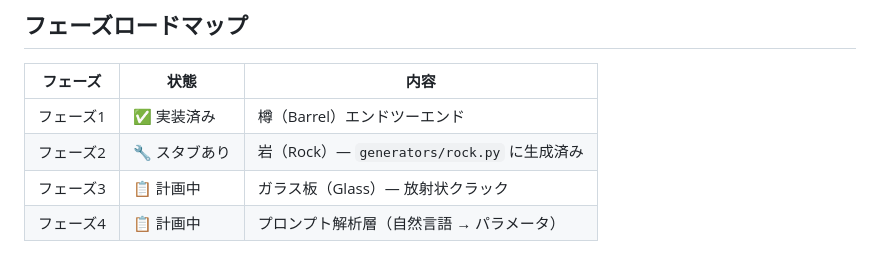
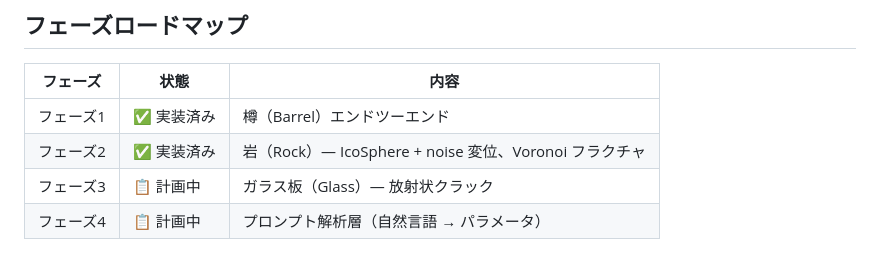
Before and after one commit to kyoujyu88/crumble, a Markdown page: CLAUDE.md, the part around the change. GitHub-like rendering.

```diff
--- a/CLAUDE.md
+++ b/CLAUDE.md
@@ -140,7 +140,7 @@ Scene
 | フェーズ | 状態 | 内容 |
 |---|---|---|
 | フェーズ1 | ✅ 実装済み | 樽（Barrel）エンドツーエンド |
-| フェーズ2 | 🔧 スタブあり | 岩（Rock）— `generators/rock.py` に生成済み |
+| フェーズ2 | ✅ 実装済み | 岩（Rock）— IcoSphere + noise 変位、Voronoi フラクチャ |
 | フェーズ3 | 📋 計画中 | ガラス板（Glass）— 放射状クラック |
 | フェーズ4 | 📋 計画中 | プロンプト解析層（自然言語 → パラメータ） |
 
```
Also changed, not shown: CHANGELOG.md (+10 -0 lines).
